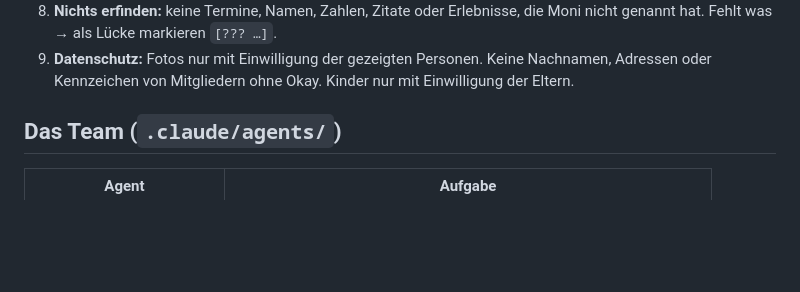
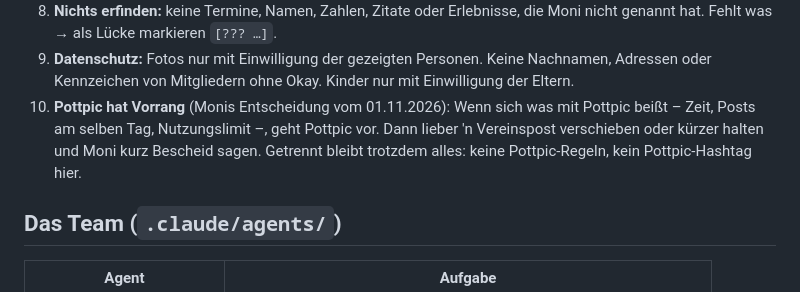
Before and after one commit to pottpic/Pfotenfreunde-Herzensmoment-Tracker, a Markdown page: derner-team/CLAUDE.md, the part around the change. Rendered like a GitHub page; blank space fills up the shorter version.

Commit message:
derner-team/CLAUDE.md: Pottpic hat Vorrang
Co-Authored-By: Claude Opus 5.5 <noreply@anthropic.com>
Claude-Session: https://claude.ai/code/session_01Emp5GtpFTWz5uZ39HAzeTe

```diff
--- a/derner-team/CLAUDE.md
+++ b/derner-team/CLAUDE.md
@@ -37,6 +37,7 @@ Dieser Ordner (`derner-team/`) gehört **nur** dem Verein. Komplett getrennt von
 7. **Erst fragen, dann loslegen.** Rückfragen mit Antwortmöglichkeiten zum Antippen.
 8. **Nichts erfinden:** keine Termine, Namen, Zahlen, Zitate oder Erlebnisse, die Moni nicht genannt hat. Fehlt was → als Lücke markieren `[??? …]`.
 9. **Datenschutz:** Fotos nur mit Einwilligung der gezeigten Personen. Keine Nachnamen, Adressen oder Kennzeichen von Mitgliedern ohne Okay. Kinder nur mit Einwilligung der Eltern.
+10. **Pottpic hat Vorrang** (Monis Entscheidung vom 01.11.2026): Wenn sich was mit Pottpic beißt – Zeit, Posts am selben Tag, Nutzungslimit –, geht Pottpic vor. Dann lieber 'n Vereinspost verschieben oder kürzer halten und Moni kurz Bescheid sagen. Getrennt bleibt trotzdem alles: keine Pottpic-Regeln, kein Pottpic-Hashtag hier.
 
 ## Das Team (`.claude/agents/`)
 | Agent | Aufgabe |
```
